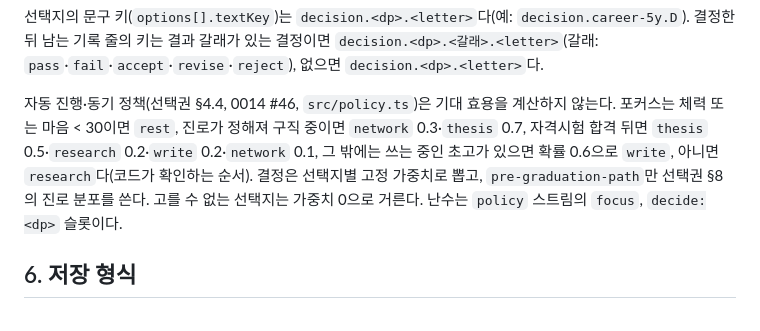
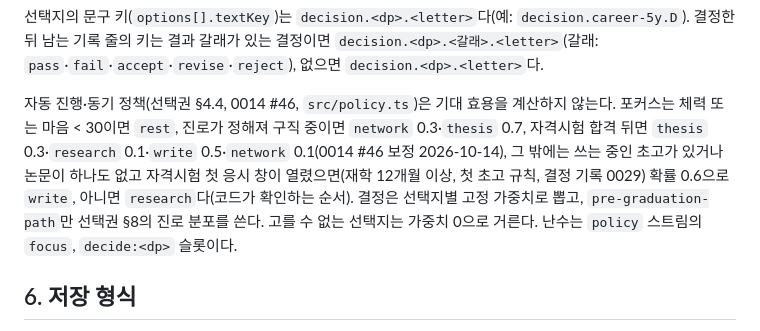
Before and after one commit to Raon1123/accidental-phd, a Markdown page: engine/README.md, the part around the change. Drawn GitHub-style.

Commit message:
docs(spec): first-draft rule in agency spec §4.4, 0014 #46 value and reason cells, engine README policy sentence (#182, decision 0029)
0014 gets no new row (142 rows, check-assumed unchanged). The engine README
sentence also had the pre-2026-10-14 post-qualifying weights; it now cites 0.3/0.1/0.5/0.1.

Co-Authored-By: Claude Opus 5.5 <noreply@anthropic.com>

```diff
--- a/engine/README.md
+++ b/engine/README.md
@@ -106,7 +106,7 @@ if (s.pending) {
 
 선택지의 문구 키(`options[].textKey`)는 `decision.<dp>.<letter>`다(예: `decision.career-5y.D`). 결정한 뒤 남는 기록 줄의 키는 결과 갈래가 있는 결정이면 `decision.<dp>.<갈래>.<letter>`(갈래: `pass`·`fail`·`accept`·`revise`·`reject`), 없으면 `decision.<dp>.<letter>`다.
 
-자동 진행·동기 정책(선택권 §4.4, 0014 #46, `src/policy.ts`)은 기대 효용을 계산하지 않는다. 포커스는 체력 또는 마음 < 30이면 `rest`, 진로가 정해져 구직 중이면 `network` 0.3·`thesis` 0.7, 자격시험 합격 뒤면 `thesis` 0.5·`research` 0.2·`write` 0.2·`network` 0.1, 그 밖에는 쓰는 중인 초고가 있으면 확률 0.6으로 `write`, 아니면 `research`다(코드가 확인하는 순서). 결정은 선택지별 고정 가중치로 뽑고, `pre-graduation-path`만 선택권 §8의 진로 분포를 쓴다. 고를 수 없는 선택지는 가중치 0으로 거른다. 난수는 `policy` 스트림의 `focus`, `decide:<dp>` 슬롯이다.
+자동 진행·동기 정책(선택권 §4.4, 0014 #46, `src/policy.ts`)은 기대 효용을 계산하지 않는다. 포커스는 체력 또는 마음 < 30이면 `rest`, 진로가 정해져 구직 중이면 `network` 0.3·`thesis` 0.7, 자격시험 합격 뒤면 `thesis` 0.3·`research` 0.1·`write` 0.5·`network` 0.1(0014 #46 보정 2026-10-14), 그 밖에는 쓰는 중인 초고가 있거나 논문이 하나도 없고 자격시험 첫 응시 창이 열렸으면(재학 12개월 이상, 첫 초고 규칙, 결정 기록 0029) 확률 0.6으로 `write`, 아니면 `research`다(코드가 확인하는 순서). 결정은 선택지별 고정 가중치로 뽑고, `pre-graduation-path`만 선택권 §8의 진로 분포를 쓴다. 고를 수 없는 선택지는 가중치 0으로 거른다. 난수는 `policy` 스트림의 `focus`, `decide:<dp>` 슬롯이다.
 
 ## 6. 저장 형식
 
```
Also changed, not shown: 2 other files.
